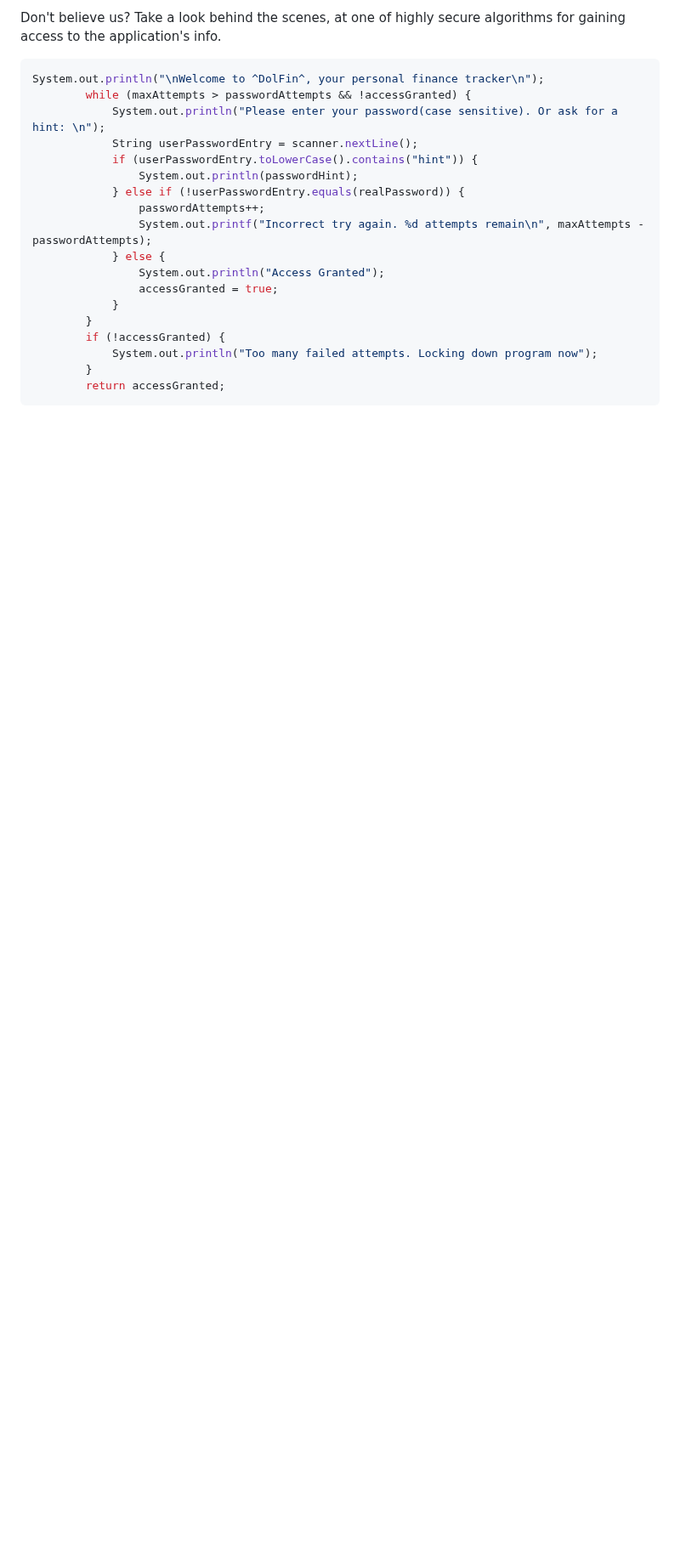
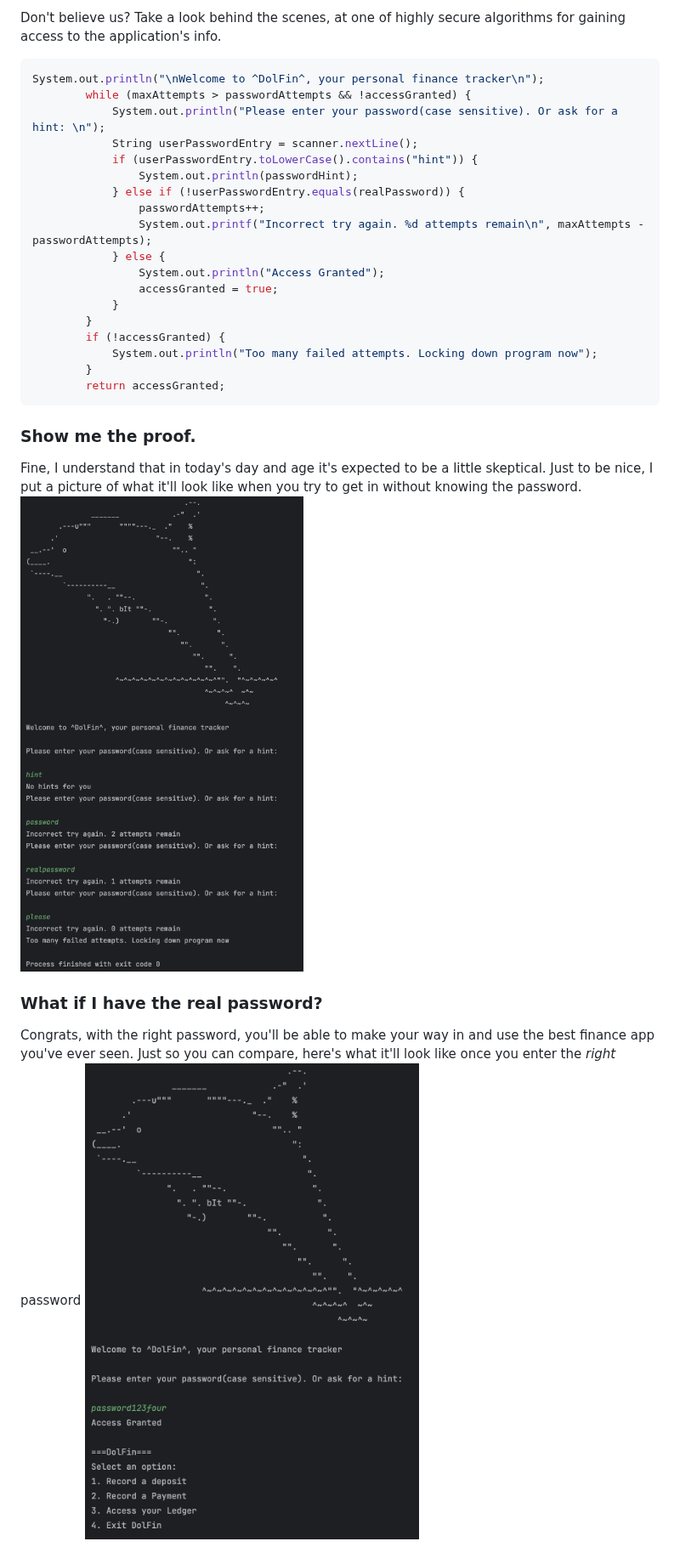
Before and after one commit to avaithyam1999/Capstone1, a Markdown page: README.md, the part around the change. Shown at 85% size. Rendered like a GitHub page; pictures changed too: failedPassword.png (added), successfulPassword.png (added); blank space fills up the shorter version.

````diff
--- a/README.md
+++ b/README.md
@@ -43,3 +43,11 @@ System.out.println("\nWelcome to ^DolFin^, your personal finance tracker\n");
         }
         return accessGranted;
 ```
+### Show me the proof.
+Fine, I understand that in today's day and age it's expected to be a little skeptical. Just to be nice, I put a picture
+of what it'll look like when you try to get in without knowing the password.
+![failed password attempt](failedPassword.png)
+### What if I have the real password?
+Congrats, with the right password, you'll be able to make your way in and use the best finance app you've ever seen.
+Just so you can compare, here's what it'll look like once you enter the *right* password
+![successful password entered](successfulPassword.png)
````
Also changed, not shown: 3 other files.
